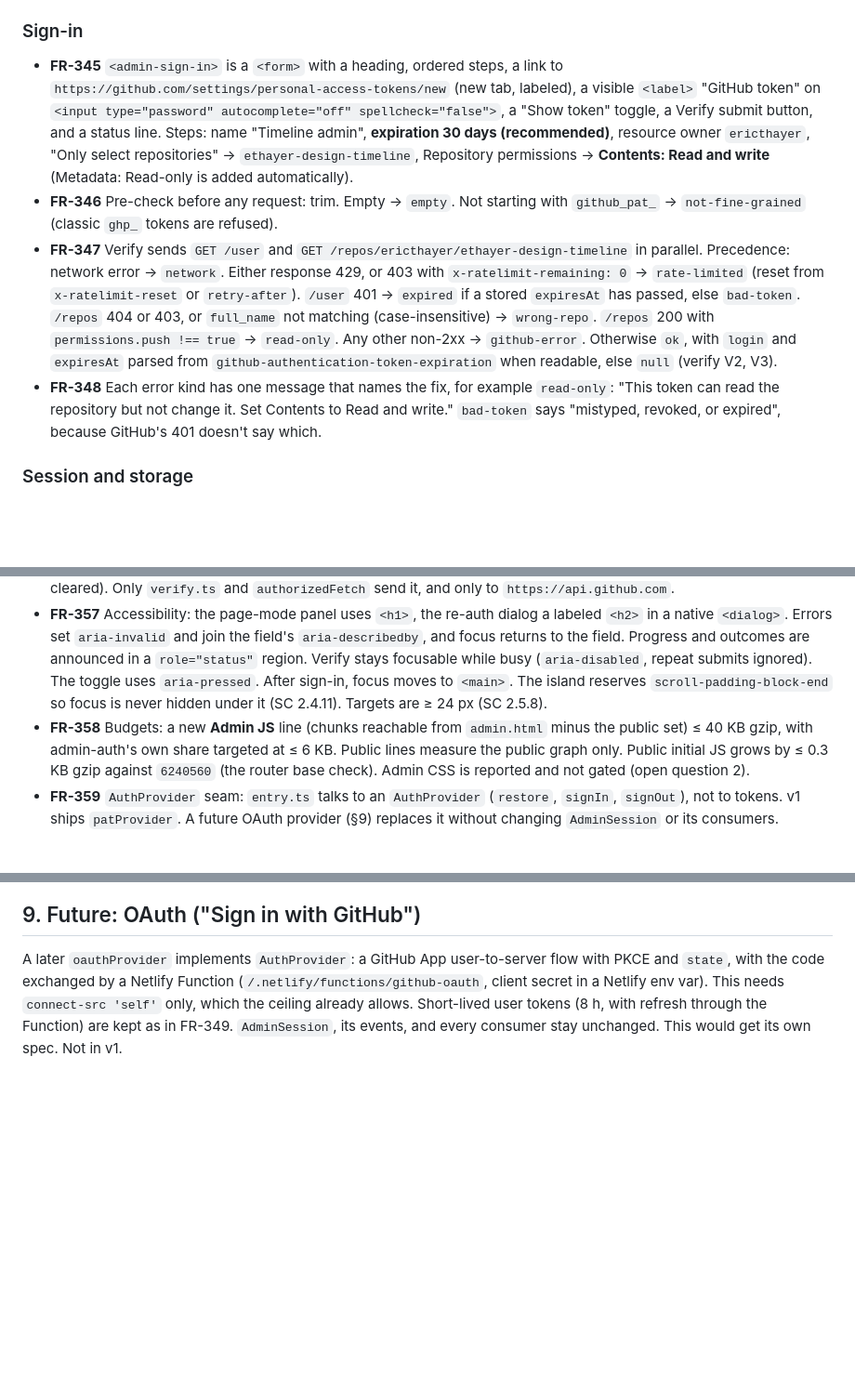
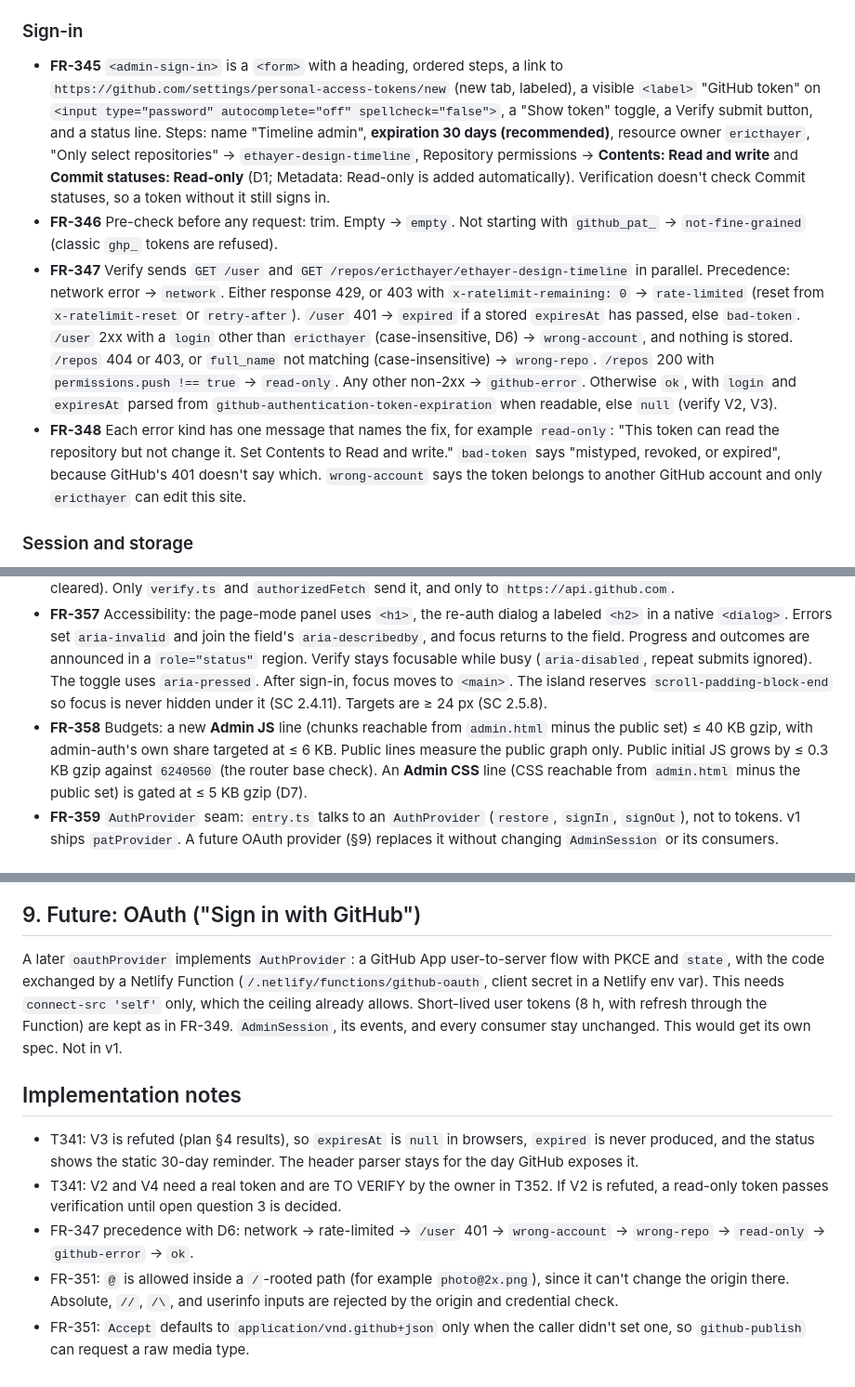
Before and after one commit to ericthayer/ethayer-design-timeline, a Markdown page: specs/004-admin-editing/spec-admin-auth.md, 3 parts joined by grey strips. Shown at 93% size. Rendered like a GitHub page; blank space fills up the shorter version.

```diff
--- a/specs/004-admin-editing/spec-admin-auth.md
+++ b/specs/004-admin-editing/spec-admin-auth.md
@@ -49,10 +49,10 @@ No new dependencies. Vanilla TS custom elements, Vite multi-page build (`index.h
 - **FR-344** `/admin`, `/admin/*`, and `/admin.html` are sent with `X-Robots-Tag: noindex, nofollow`. `/admin` isn't linked from the public site, robots.txt, or any sitemap (a robots.txt `Disallow` would hide the noindex and advertise the path).
 
 ### Sign-in
-- **FR-345** `<admin-sign-in>` is a `<form>` with a heading, ordered steps, a link to `https://github.com/settings/personal-access-tokens/new` (new tab, labeled), a visible `<label>` "GitHub token" on `<input type="password" autocomplete="off" spellcheck="false">`, a "Show token" toggle, a Verify submit button, and a status line. Steps: name "Timeline admin", **expiration 30 days (recommended)**, resource owner `ericthayer`, "Only select repositories" → `ethayer-design-timeline`, Repository permissions → **Contents: Read and write** (Metadata: Read-only is added automatically).
+- **FR-345** `<admin-sign-in>` is a `<form>` with a heading, ordered steps, a link to `https://github.com/settings/personal-access-tokens/new` (new tab, labeled), a visible `<label>` "GitHub token" on `<input type="password" autocomplete="off" spellcheck="false">`, a "Show token" toggle, a Verify submit button, and a status line. Steps: name "Timeline admin", **expiration 30 days (recommended)**, resource owner `ericthayer`, "Only select repositories" → `ethayer-design-timeline`, Repository permissions → **Contents: Read and write** and **Commit statuses: Read-only** (D1; Metadata: Read-only is added automatically). Verification doesn't check Commit statuses, so a token without it still signs in.
 - **FR-346** Pre-check before any request: trim. Empty → `empty`. Not starting with `github_pat_` → `not-fine-grained` (classic `ghp_` tokens are refused).
-- **FR-347** Verify sends `GET /user` and `GET /repos/ericthayer/ethayer-design-timeline` in parallel. Precedence: network error → `network`. Either response 429, or 403 with `x-ratelimit-remaining: 0` → `rate-limited` (reset from `x-ratelimit-reset` or `retry-after`). `/user` 401 → `expired` if a stored `expiresAt` has passed, else `bad-token`. `/repos` 404 or 403, or `full_name` not matching (case-insensitive) → `wrong-repo`. `/repos` 200 with `permissions.push !== true` → `read-only`. Any other non-2xx → `github-error`. Otherwise `ok`, with `login` and `expiresAt` parsed from `github-authentication-token-expiration` when readable, else `null` (verify V2, V3).
-- **FR-348** Each error kind has one message that names the fix, for example `read-only`: "This token can read the repository but not change it. Set Contents to Read and write." `bad-token` says "mistyped, revoked, or expired", because GitHub's 401 doesn't say which.
+- **FR-347** Verify sends `GET /user` and `GET /repos/ericthayer/ethayer-design-timeline` in parallel. Precedence: network error → `network`. Either response 429, or 403 with `x-ratelimit-remaining: 0` → `rate-limited` (reset from `x-ratelimit-reset` or `retry-after`). `/user` 401 → `expired` if a stored `expiresAt` has passed, else `bad-token`. `/user` 2xx with a `login` other than `ericthayer` (case-insensitive, D6) → `wrong-account`, and nothing is stored. `/repos` 404 or 403, or `full_name` not matching (case-insensitive) → `wrong-repo`. `/repos` 200 with `permissions.push !== true` → `read-only`. Any other non-2xx → `github-error`. Otherwise `ok`, with `login` and `expiresAt` parsed from `github-authentication-token-expiration` when readable, else `null` (verify V2, V3).
+- **FR-348** Each error kind has one message that names the fix, for example `read-only`: "This token can read the repository but not change it. Set Contents to Read and write." `bad-token` says "mistyped, revoked, or expired", because GitHub's 401 doesn't say which. `wrong-account` says the token belongs to another GitHub account and only `ericthayer` can edit this site.
 
 ### Session and storage
 - **FR-349** Storage: `sessionStorage['timeline:admin-session']` = `{"v":1,"token","login","expiresAt"}`. Every access is wrapped in try/catch (as `core/motion.ts`). If storage throws, the token lives in memory for the tab, and the panel notes "You'll need to paste the token again after a reload." Never `localStorage`, cookies, IndexedDB, or a URL.
@@ -64,7 +64,7 @@ No new dependencies. Vanilla TS custom elements, Vite multi-page build (`index.h
 - **FR-355** CSP. The `/*` header becomes the **ceiling**: today's policy plus `https://api.github.com` in `connect-src` and `blob:` in `img-src` (upload previews). The build injects a `<meta http-equiv="Content-Security-Policy">` **floor** into `index.html` only: today's policy without `frame-ancestors` (which meta can't carry, and the header keeps). Browsers enforce both policies, so public pages keep `connect-src 'self'` and `img-src 'self'`. `scripts/csp.ts` is the single source, and a unit test checks `netlify.toml` against it.
 - **FR-356** Token hygiene: no `console.*` in `src/admin/**`, `src/core/auth/**`, or the admin components (ESLint error). The token never appears in URLs, history state, error messages, event details, or the DOM after success (the field is cleared). Only `verify.ts` and `authorizedFetch` send it, and only to `https://api.github.com`.
 - **FR-357** Accessibility: the page-mode panel uses `<h1>`, the re-auth dialog a labeled `<h2>` in a native `<dialog>`. Errors set `aria-invalid` and join the field's `aria-describedby`, and focus returns to the field. Progress and outcomes are announced in a `role="status"` region. Verify stays focusable while busy (`aria-disabled`, repeat submits ignored). The toggle uses `aria-pressed`. After sign-in, focus moves to `<main>`. The island reserves `scroll-padding-block-end` so focus is never hidden under it (SC 2.4.11). Targets are ≥ 24 px (SC 2.5.8).
-- **FR-358** Budgets: a new **Admin JS** line (chunks reachable from `admin.html` minus the public set) ≤ 40 KB gzip, with admin-auth's own share targeted at ≤ 6 KB. Public lines measure the public graph only. Public initial JS grows by ≤ 0.3 KB gzip against `6240560` (the router base check). Admin CSS is reported and not gated (open question 2).
+- **FR-358** Budgets: a new **Admin JS** line (chunks reachable from `admin.html` minus the public set) ≤ 40 KB gzip, with admin-auth's own share targeted at ≤ 6 KB. Public lines measure the public graph only. Public initial JS grows by ≤ 0.3 KB gzip against `6240560` (the router base check). An **Admin CSS** line (CSS reachable from `admin.html` minus the public set) is gated at ≤ 5 KB gzip (D7).
 - **FR-359** `AuthProvider` seam: `entry.ts` talks to an `AuthProvider` (`restore`, `signIn`, `signOut`), not to tokens. v1 ships `patProvider`. A future OAuth provider (§9) replaces it without changing `AdminSession` or its consumers.
 
 ## 4. Project structure
@@ -130,3 +130,11 @@ declare global {
 ## 9. Future: OAuth ("Sign in with GitHub")
 
 A later `oauthProvider` implements `AuthProvider`: a GitHub App user-to-server flow with PKCE and `state`, with the code exchanged by a Netlify Function (`/.netlify/functions/github-oauth`, client secret in a Netlify env var). This needs `connect-src 'self'` only, which the ceiling already allows. Short-lived user tokens (8 h, with refresh through the Function) are kept as in FR-349. `AdminSession`, its events, and every consumer stay unchanged. This would get its own spec. Not in v1.
+
+## Implementation notes
+
+- T341: V3 is refuted (plan §4 results), so `expiresAt` is `null` in browsers, `expired` is never produced, and the status shows the static 30-day reminder. The header parser stays for the day GitHub exposes it.
+- T341: V2 and V4 need a real token and are TO VERIFY by the owner in T352. If V2 is refuted, a read-only token passes verification until open question 3 is decided.
+- FR-347 precedence with D6: network → rate-limited → `/user` 401 → `wrong-account` → `wrong-repo` → `read-only` → `github-error` → `ok`.
+- FR-351: `@` is allowed inside a `/`-rooted path (for example `photo@2x.png`), since it can't change the origin there. Absolute, `//`, `/\`, and userinfo inputs are rejected by the origin and credential check.
+- FR-351: `Accept` defaults to `application/vnd.github+json` only when the caller didn't set one, so `github-publish` can request a raw media type.
```
Also changed, not shown: other parts of specs/004-admin-editing/spec-admin-auth.md (+2 -2 lines), specs/004-admin-editing/plan-admin-auth.md (+13 -0 lines).
